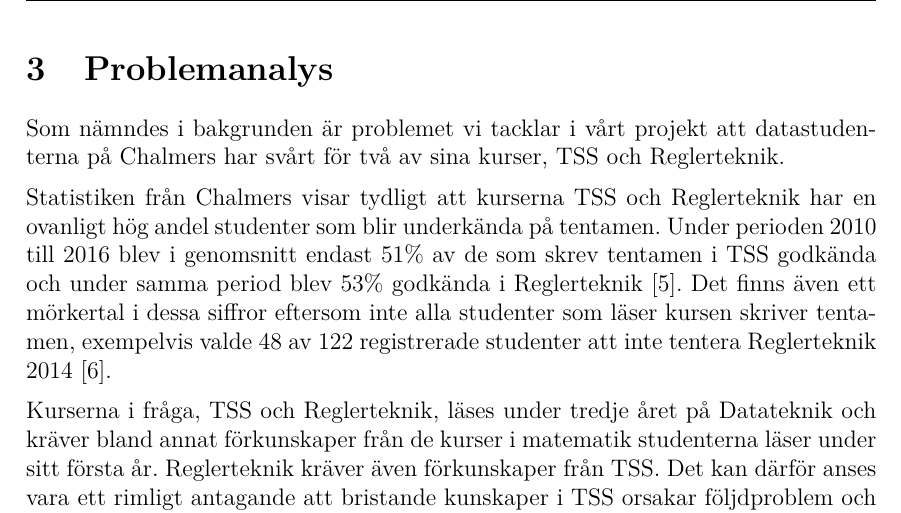
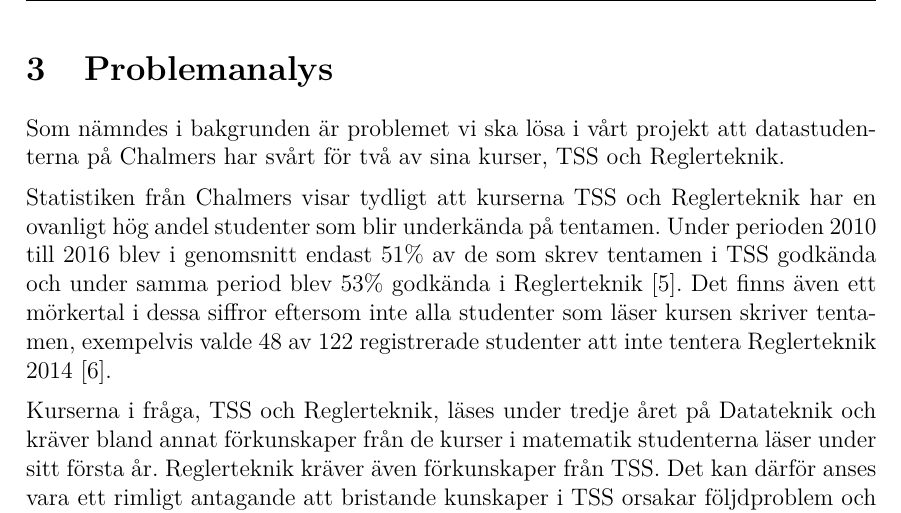
Before and after one commit to DSLsofMath/BScProj2016, a LaTeX thesis (Dokument/Rapport/rapport.tex): part of page 11 of 49, cut so that both start at the same text. Compiled offline with pdfLaTeX.

Commit message:
Gjorde mindre 'talspråkigt'.

```diff
--- a/Dokument/Rapport/rapport.tex
+++ b/Dokument/Rapport/rapport.tex
@@ -251,7 +251,7 @@ förståelse och inte fastna i detaljer.
 % matematiska notationen är lite otydlig och att med programmeringsperspektiv
 % så blir det förhoppningsvis tydligare.
 % TODO: Knyta an till Relaterad forskning.
-Som nämndes i bakgrunden är problemet vi tacklar i vårt projekt att
+Som nämndes i bakgrunden är problemet vi ska lösa i vårt projekt att
 datastudenterna på Chalmers har svårt för två av sina kurser, TSS och
 Reglerteknik.
 
```
